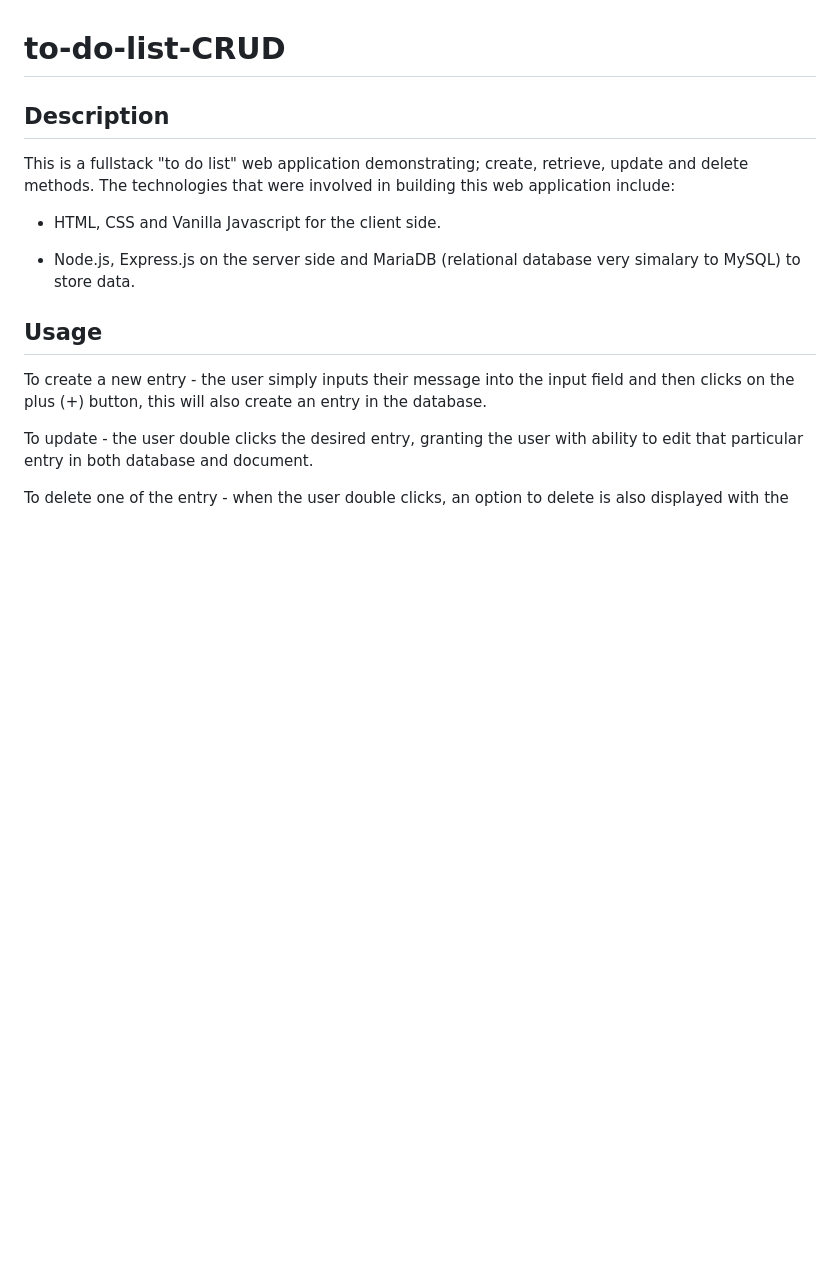
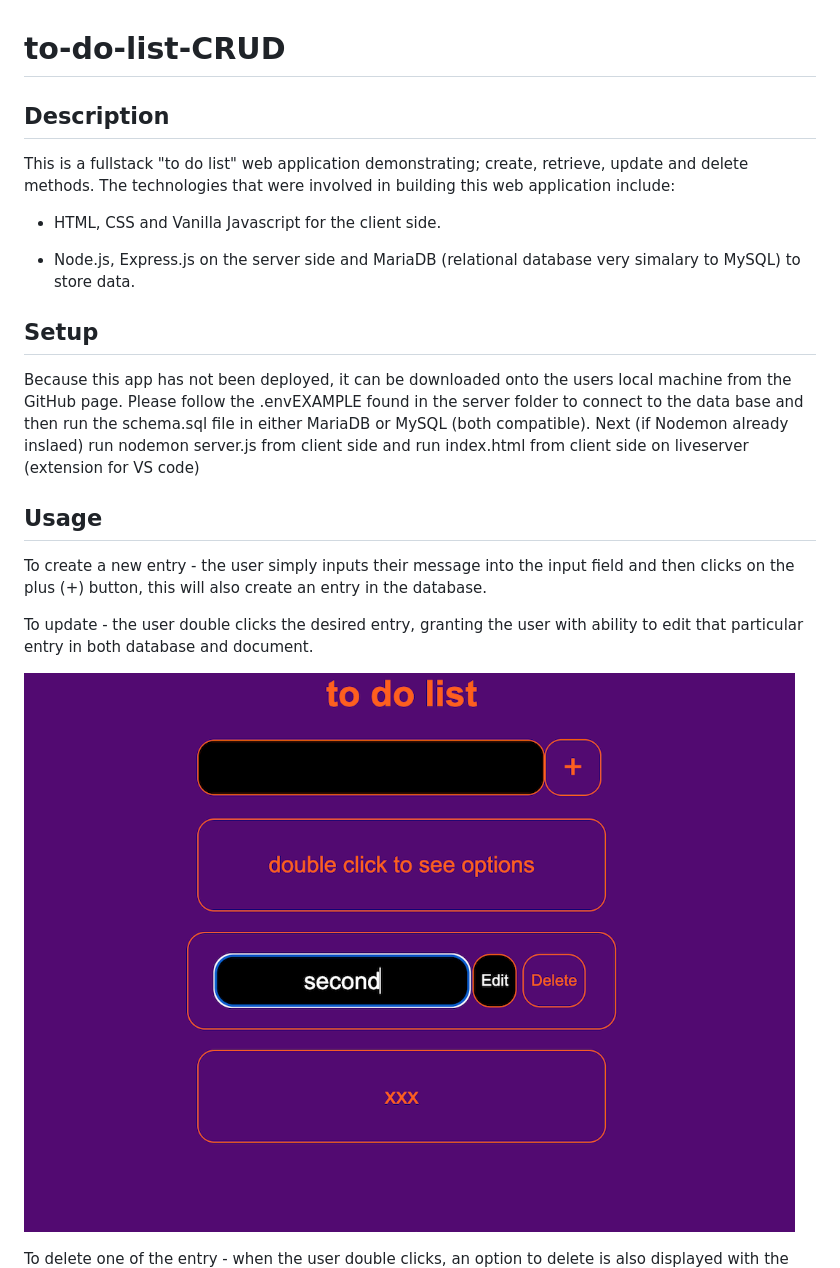
Before and after one commit to Tomal1/to-do-list-CRUD2, a Markdown page: README.md, the part around one of its changes. GitHub-like rendering; pictures changed too: assets/edit.png (added); blank space fills up the shorter version.

Commit message:
read me updated with pictures

```diff
--- a/README.md
+++ b/README.md
@@ -9,10 +9,18 @@ The technologies that were involved in building this web application include:
 
 + Node.js, Express.js on the server side and MariaDB (relational database very simalary to MySQL) to store data.
 
+## Setup
+
+Because this app has not been deployed, it can be downloaded onto the users local machine from the GitHub page.
+Please follow the .envEXAMPLE found in the server folder to connect to the data base and then run the schema.sql file in either MariaDB or MySQL (both compatible).
+Next (if Nodemon already inslaed) run nodemon server.js from client side and run index.html from client side on liveserver (extension for VS code)
+
 ## Usage
 
 To create a new entry - the user simply inputs their message into the input field and then clicks on the plus (+) button, this will also create an entry in the database.
 
 To update - the user double clicks the desired entry, granting the user with ability to edit that particular entry in both database and document.
 
+![alt text](./assets/edit.png)
+
 To delete one of the entry - when the user double clicks, an option to delete is also displayed with the edit option.
```
Also changed, not shown: other parts of README.md (+2 -0 lines), assets/about to delete.png (added), assets/deteted.png (added), 3 other files.
